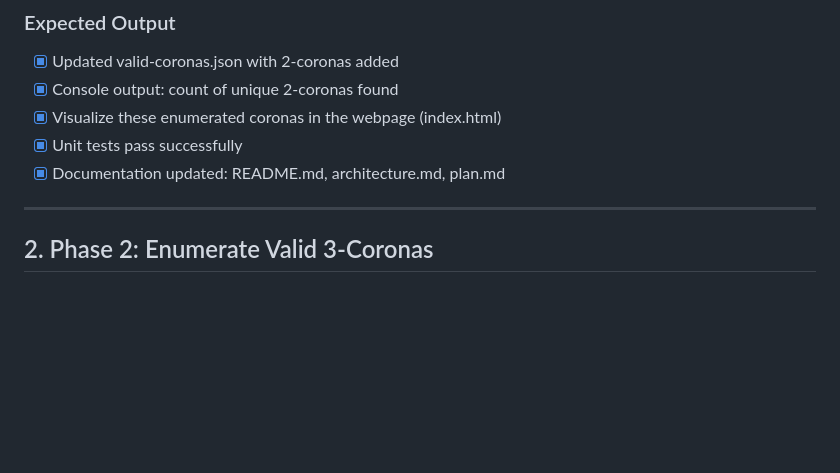
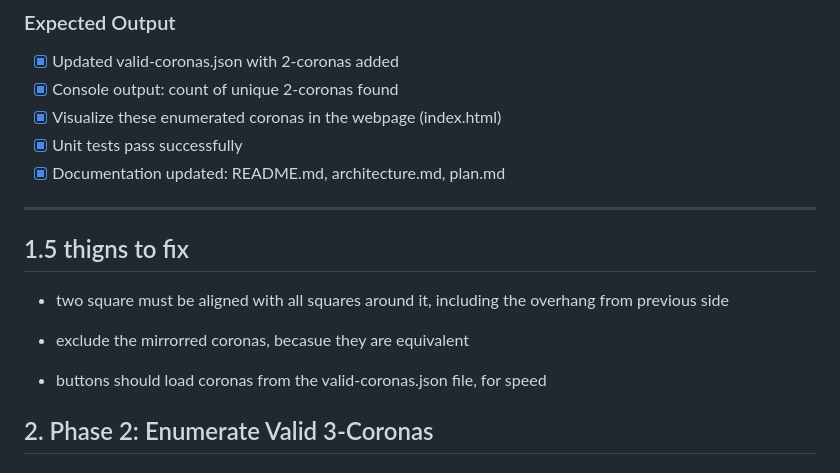
Before and after one commit to layan-arrabi/UE4T, a Markdown page: plan.md, the part around the change. Drawn GitHub-style; blank space fills up the shorter version.

Commit message:
added tasks

```diff
--- a/plan.md
+++ b/plan.md
@@ -46,6 +46,16 @@ Generate all valid coronas with center size = 2, save to valid-coronas.json
 - [x] Documentation updated: README.md, architecture.md, plan.md
 
 ---
+## 1.5 thigns to fix
+- two square must be aligned with all squares around it, including the overhang from previous side
+
+- exclude the mirrorred coronas, becasue they are equivalent
+
+- buttons should load coronas from the valid-coronas.json file, for speed
+
+
+
+
 
 ## 2. Phase 2: Enumerate Valid 3-Coronas
 
```
